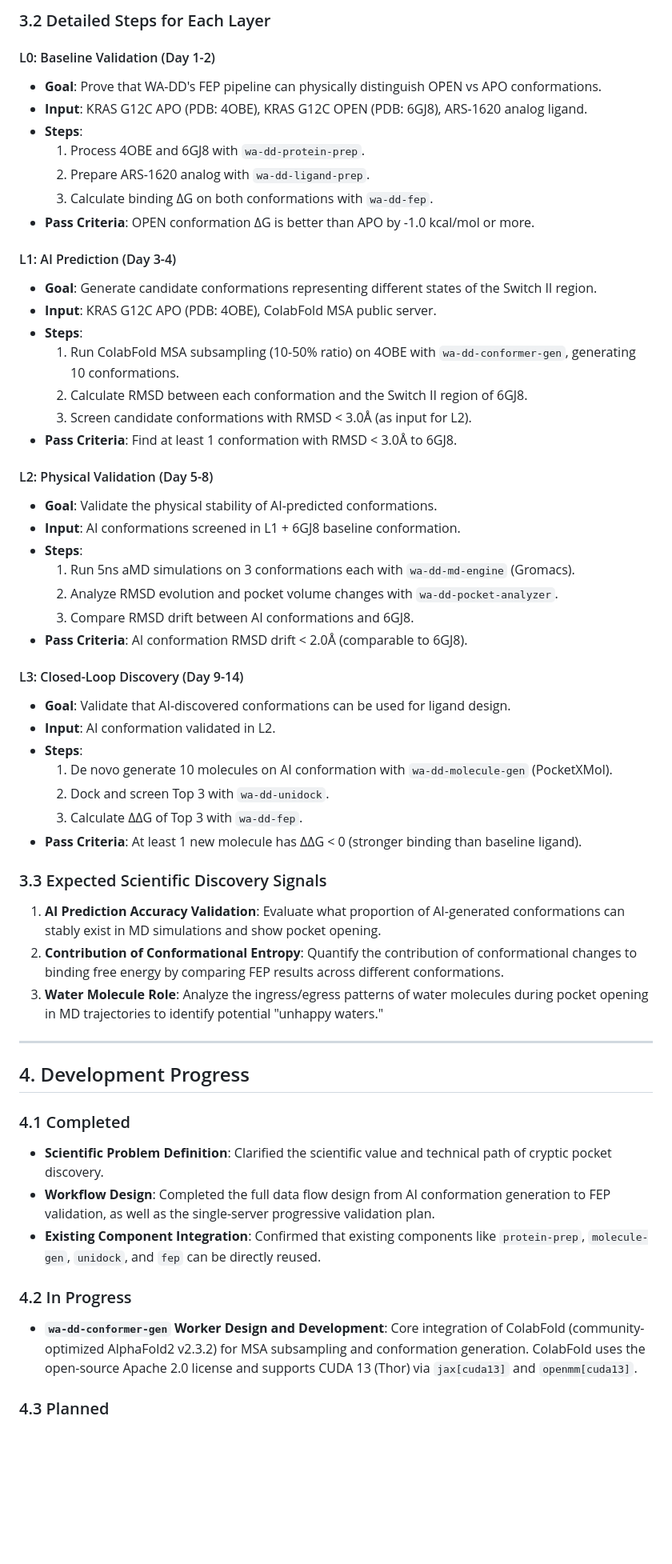
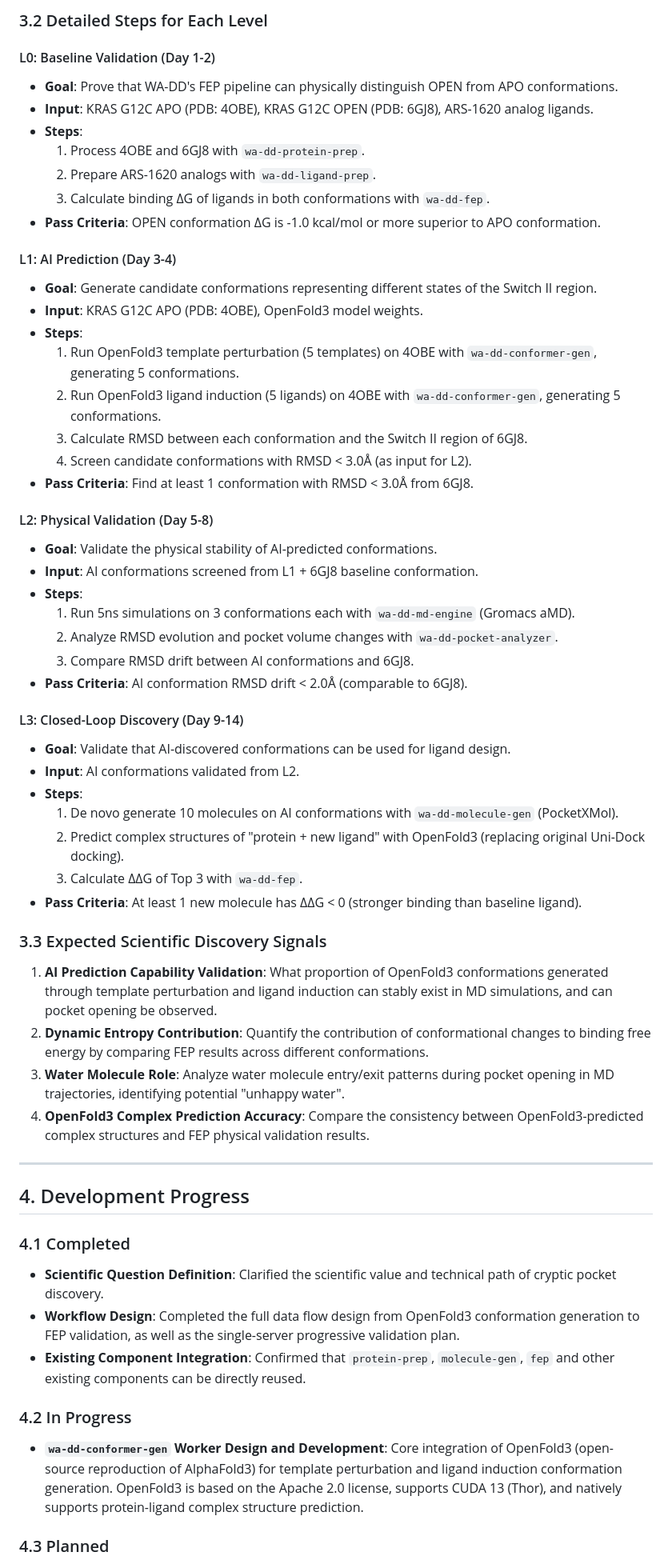
Before and after one commit to huluxiaohuowa/wa-dd-docs, a Markdown page: userguide/Case_Cryptic_Pocket_Discovery.EN.md, the part around one of its changes. Shown at 80% size. Drawn GitHub-style; blank space fills up the shorter version.

```diff
--- a/userguide/Case_Cryptic_Pocket_Discovery.EN.md
+++ b/userguide/Case_Cryptic_Pocket_Discovery.EN.md
@@ -75,59 +86,61 @@ Given the current resource of a single server (tc232/server6), we adopt a **"pyr
 
-### 3.2 Detailed Steps for Each Layer
+### 3.2 Detailed Steps for Each Level
 
 #### L0: Baseline Validation (Day 1-2)
-- **Goal**: Prove that WA-DD's FEP pipeline can physically distinguish OPEN vs APO conformations.
-- **Input**: KRAS G12C APO (PDB: 4OBE), KRAS G12C OPEN (PDB: 6GJ8), ARS-1620 analog ligand.
+- **Goal**: Prove that WA-DD's FEP pipeline can physically distinguish OPEN from APO conformations.
+- **Input**: KRAS G12C APO (PDB: 4OBE), KRAS G12C OPEN (PDB: 6GJ8), ARS-1620 analog ligands.
 - **Steps**:
     1. Process 4OBE and 6GJ8 with `wa-dd-protein-prep`.
-    2. Prepare ARS-1620 analog with `wa-dd-ligand-prep`.
-    3. Calculate binding ΔG on both conformations with `wa-dd-fep`.
-- **Pass Criteria**: OPEN conformation ΔG is better than APO by -1.0 kcal/mol or more.
+    2. Prepare ARS-1620 analogs with `wa-dd-ligand-prep`.
+    3. Calculate binding ΔG of ligands in both conformations with `wa-dd-fep`.
+- **Pass Criteria**: OPEN conformation ΔG is -1.0 kcal/mol or more superior to APO conformation.
 
 #### L1: AI Prediction (Day 3-4)
 - **Goal**: Generate candidate conformations representing different states of the Switch II region.
-- **Input**: KRAS G12C APO (PDB: 4OBE), ColabFold MSA public server.
+- **Input**: KRAS G12C APO (PDB: 4OBE), OpenFold3 model weights.
 - **Steps**:
-    1. Run ColabFold MSA subsampling (10-50% ratio) on 4OBE with `wa-dd-conformer-gen`, generating 10 conformations.
-    2. Calculate RMSD between each conformation and the Switch II region of 6GJ8.
-    3. Screen candidate conformations with RMSD < 3.0Å (as input for L2).
-- **Pass Criteria**: Find at least 1 conformation with RMSD < 3.0Å to 6GJ8.
+    1. Run OpenFold3 template perturbation (5 templates) on 4OBE with `wa-dd-conformer-gen`, generating 5 conformations.
+    2. Run OpenFold3 ligand induction (5 ligands) on 4OBE with `wa-dd-conformer-gen`, generating 5 conformations.
+    3. Calculate RMSD between each conformation and the Switch II region of 6GJ8.
+    4. Screen candidate conformations with RMSD < 3.0Å (as input for L2).
+- **Pass Criteria**: Find at least 1 conformation with RMSD < 3.0Å from 6GJ8.
 
 #### L2: Physical Validation (Day 5-8)
 - **Goal**: Validate the physical stability of AI-predicted conformations.
-- **Input**: AI conformations screened in L1 + 6GJ8 baseline conformation.
+- **Input**: AI conformations screened from L1 + 6GJ8 baseline conformation.
 - **Steps**:
-    1. Run 5ns aMD simulations on 3 conformations each with `wa-dd-md-engine` (Gromacs).
+    1. Run 5ns simulations on 3 conformations each with `wa-dd-md-engine` (Gromacs aMD).
     2. Analyze RMSD evolution and pocket volume changes with `wa-dd-pocket-analyzer`.
     3. Compare RMSD drift between AI conformations and 6GJ8.
 - **Pass Criteria**: AI conformation RMSD drift < 2.0Å (comparable to 6GJ8).
 
 #### L3: Closed-Loop Discovery (Day 9-14)
 - **Goal**: Validate that AI-discovered conformations can be used for ligand design.
-- **Input**: AI conformation validated in L2.
+- **Input**: AI conformations validated from L2.
 - **Steps**:
-    1. De novo generate 10 molecules on AI conformation with `wa-dd-molecule-gen` (PocketXMol).
-    2. Dock and screen Top 3 with `wa-dd-unidock`.
+    1. De novo generate 10 molecules on AI conformations with `wa-dd-molecule-gen` (PocketXMol).
+    2. Predict complex structures of "protein + new ligand" with OpenFold3 (replacing original Uni-Dock docking).
     3. Calculate ΔΔG of Top 3 with `wa-dd-fep`.
 - **Pass Criteria**: At least 1 new molecule has ΔΔG < 0 (stronger binding than baseline ligand).
 
 ### 3.3 Expected Scientific Discovery Signals
 
-1. **AI Prediction Accuracy Validation**: Evaluate what proportion of AI-generated conformations can stably exist in MD simulations and show pocket opening.
-2. **Contribution of Conformational Entropy**: Quantify the contribution of conformational changes to binding free energy by comparing FEP results across different conformations.
-3. **Water Molecule Role**: Analyze the ingress/egress patterns of water molecules during pocket opening in MD trajectories to identify potential "unhappy waters."
+1. **AI Prediction Capability Validation**: What proportion of OpenFold3 conformations generated through template perturbation and ligand induction can stably exist in MD simulations, and can pocket opening be observed.
+2. **Dynamic Entropy Contribution**: Quantify the contribution of conformational changes to binding free energy by comparing FEP results across different conformations.
+3. **Water Molecule Role**: Analyze water molecule entry/exit patterns during pocket opening in MD trajectories, identifying potential "unhappy water".
+4. **OpenFold3 Complex Prediction Accuracy**: Compare the consistency between OpenFold3-predicted complex structures and FEP physical validation results.
 
 ---
 
 ## 4. Development Progress
 
 ### 4.1 Completed
-- **Scientific Problem Definition**: Clarified the scientific value and technical path of cryptic pocket discovery.
-- **Workflow Design**: Completed the full data flow design from AI conformation generation to FEP validation, as well as the single-server progressive validation plan.
-- **Existing Component Integration**: Confirmed that existing components like `protein-prep`, `molecule-gen`, `unidock`, and `fep` can be directly reused.
+- **Scientific Question Definition**: Clarified the scientific value and technical path of cryptic pocket discovery.
+- **Workflow Design**: Completed the full data flow design from OpenFold3 conformation generation to FEP validation, as well as the single-server progressive validation plan.
+- **Existing Component Integration**: Confirmed that `protein-prep`, `molecule-gen`, `fep` and other existing components can be directly reused.
 
 ### 4.2 In Progress
-- **`wa-dd-conformer-gen` Worker Design and Development**: Core integration of ColabFold (community-optimized AlphaFold2 v2.3.2) for MSA subsampling and conformation generation. ColabFold uses the open-source Apache 2.0 license and supports CUDA 13 (Thor) via `jax[cuda13]` and `openmm[cuda13]`.
+- **`wa-dd-conformer-gen` Worker Design and Development**: Core integration of OpenFold3 (open-source reproduction of AlphaFold3) for template perturbation and ligand induction conformation generation. OpenFold3 is based on the Apache 2.0 license, supports CUDA 13 (Thor), and natively supports protein-ligand complex structure prediction.
 
 ### 4.3 Planned
 - **`wa-dd-md-engine` Worker Design and Development**: Integrate Gromacs, focusing on aMD parameter optimization and GPU acceleration.
```
Also changed, not shown: other parts of userguide/Case_Cryptic_Pocket_Discovery.EN.md (+103 -68 lines), userguide/案例：隐式口袋发现工作流.md (+86 -49 lines).
